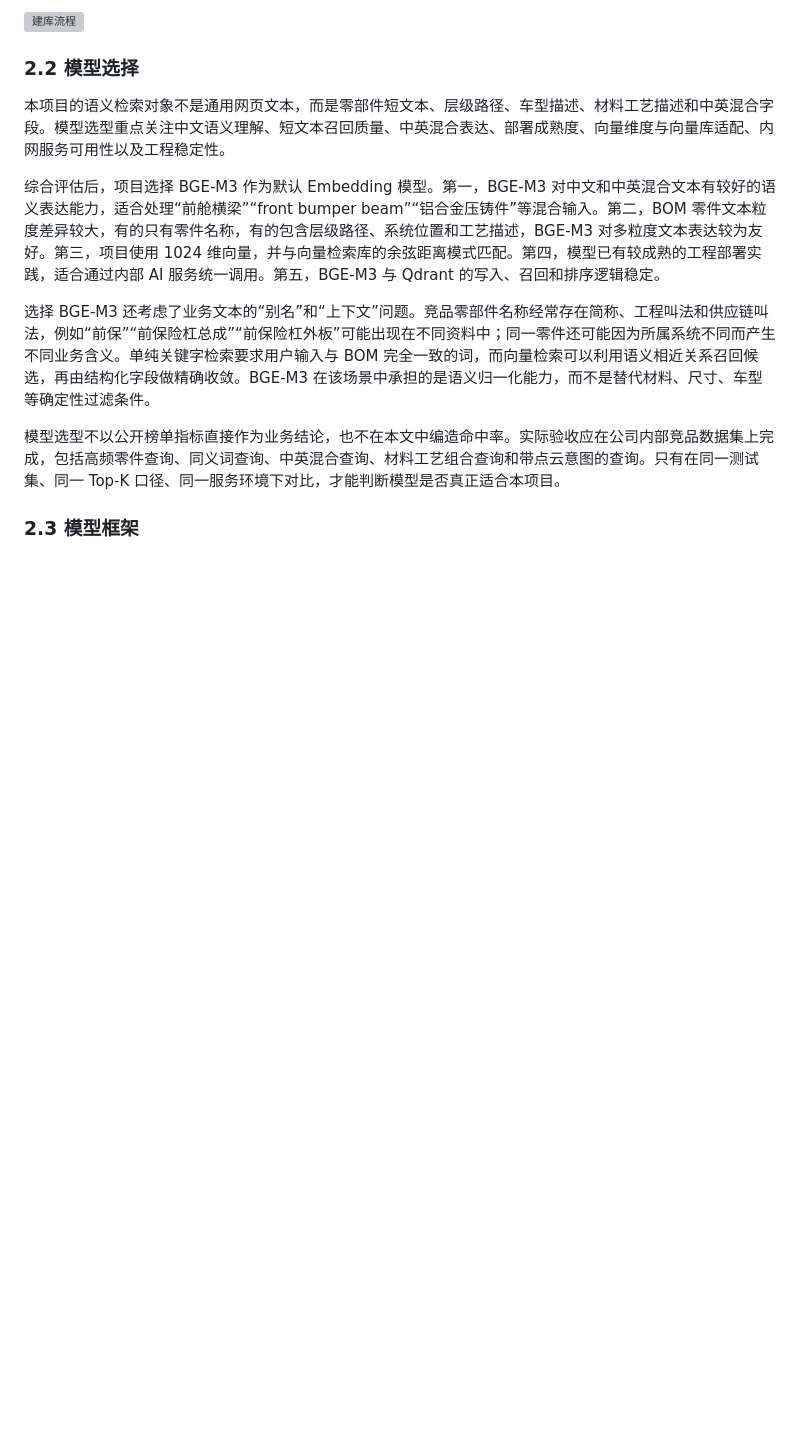
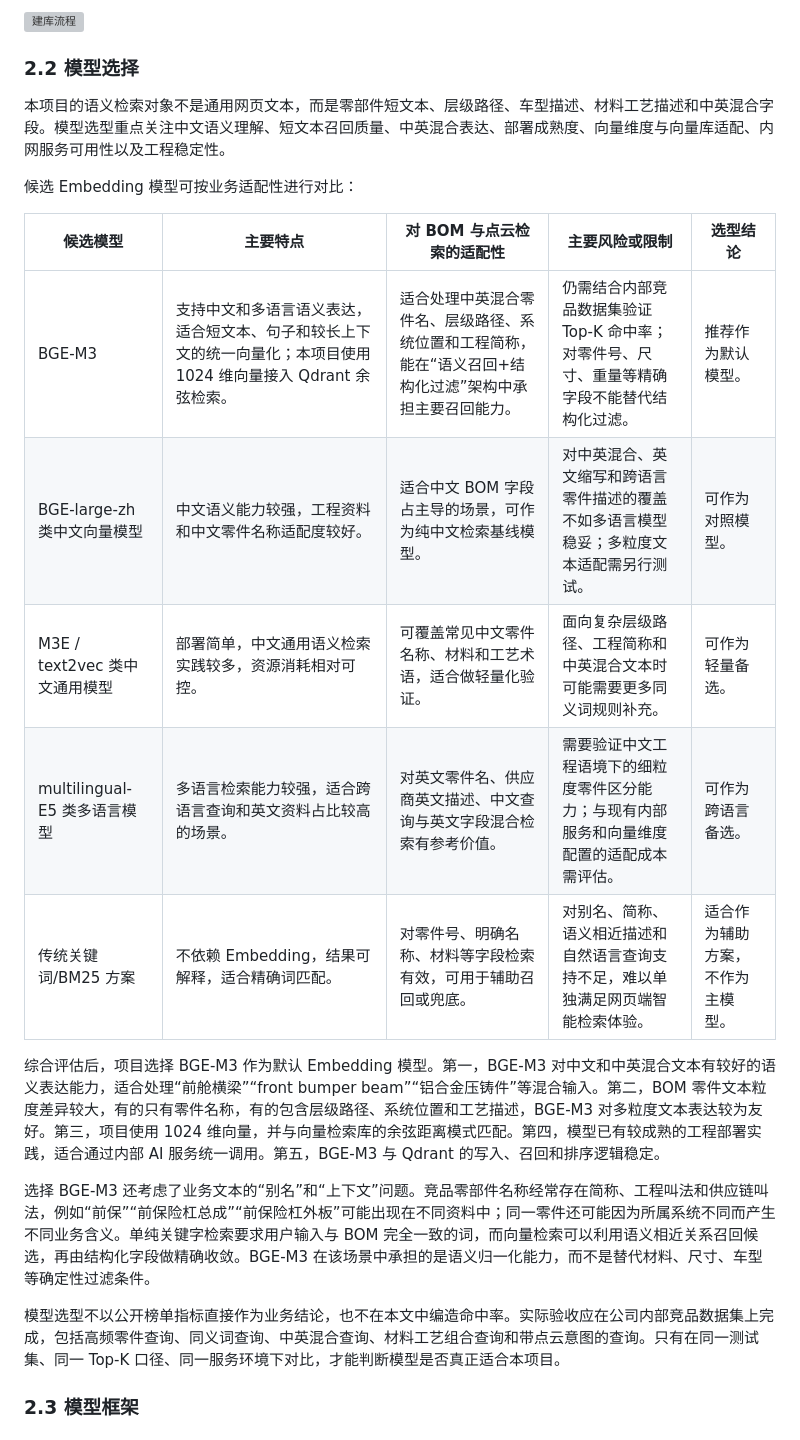
Before and after one commit to qingzin/jingpin, a Markdown page: 车辆竞品平台BOM与点云智能检索技术文档.md, the part around the change. Rendered like a GitHub page; blank space fills up the shorter version; grey boxes are pictures that could not be loaded.

Commit message:
补充Embedding模型选型对比

```diff
--- a/车辆竞品平台BOM与点云智能检索技术文档.md
+++ b/车辆竞品平台BOM与点云智能检索技术文档.md
@@ -49,6 +49,16 @@
 ### 2.2 模型选择
 
 本项目的语义检索对象不是通用网页文本，而是零部件短文本、层级路径、车型描述、材料工艺描述和中英混合字段。模型选型重点关注中文语义理解、短文本召回质量、中英混合表达、部署成熟度、向量维度与向量库适配、内网服务可用性以及工程稳定性。
+
+候选 Embedding 模型可按业务适配性进行对比：
+
+| 候选模型 | 主要特点 | 对 BOM 与点云检索的适配性 | 主要风险或限制 | 选型结论 |
+| --- | --- | --- | --- | --- |
+| BGE-M3 | 支持中文和多语言语义表达，适合短文本、句子和较长上下文的统一向量化；本项目使用 1024 维向量接入 Qdrant 余弦检索。 | 适合处理中英混合零件名、层级路径、系统位置和工程简称，能在“语义召回+结构化过滤”架构中承担主要召回能力。 | 仍需结合内部竞品数据集验证 Top-K 命中率；对零件号、尺寸、重量等精确字段不能替代结构化过滤。 | 推荐作为默认模型。 |
+| BGE-large-zh 类中文向量模型 | 中文语义能力较强，工程资料和中文零件名称适配度较好。 | 适合中文 BOM 字段占主导的场景，可作为纯中文检索基线模型。 | 对中英混合、英文缩写和跨语言零件描述的覆盖不如多语言模型稳妥；多粒度文本适配需另行测试。 | 可作为对照模型。 |
+| M3E / text2vec 类中文通用模型 | 部署简单，中文通用语义检索实践较多，资源消耗相对可控。 | 可覆盖常见中文零件名称、材料和工艺术语，适合做轻量化验证。 | 面向复杂层级路径、工程简称和中英混合文本时可能需要更多同义词规则补充。 | 可作为轻量备选。 |
+| multilingual-E5 类多语言模型 | 多语言检索能力较强，适合跨语言查询和英文资料占比较高的场景。 | 对英文零件名、供应商英文描述、中文查询与英文字段混合检索有参考价值。 | 需要验证中文工程语境下的细粒度零件区分能力；与现有内部服务和向量维度配置的适配成本需评估。 | 可作为跨语言备选。 |
+| 传统关键词/BM25 方案 | 不依赖 Embedding，结果可解释，适合精确词匹配。 | 对零件号、明确名称、材料等字段检索有效，可用于辅助召回或兜底。 | 对别名、简称、语义相近描述和自然语言查询支持不足，难以单独满足网页端智能检索体验。 | 适合作为辅助方案，不作为主模型。 |
 
 综合评估后，项目选择 BGE-M3 作为默认 Embedding 模型。第一，BGE-M3 对中文和中英混合文本有较好的语义表达能力，适合处理“前舱横梁”“front bumper beam”“铝合金压铸件”等混合输入。第二，BOM 零件文本粒度差异较大，有的只有零件名称，有的包含层级路径、系统位置和工艺描述，BGE-M3 对多粒度文本表达较为友好。第三，项目使用 1024 维向量，并与向量检索库的余弦距离模式匹配。第四，模型已有较成熟的工程部署实践，适合通过内部 AI 服务统一调用。第五，BGE-M3 与 Qdrant 的写入、召回和排序逻辑稳定。
 
```
